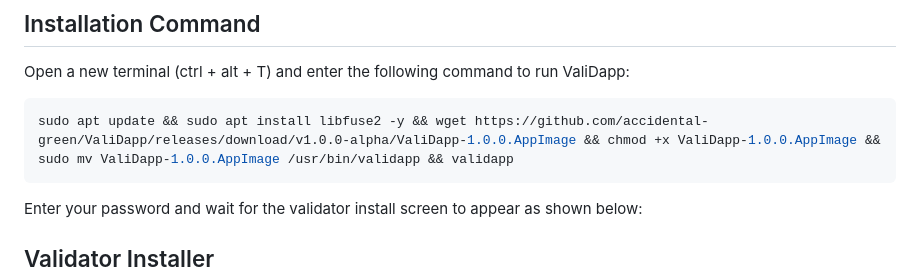
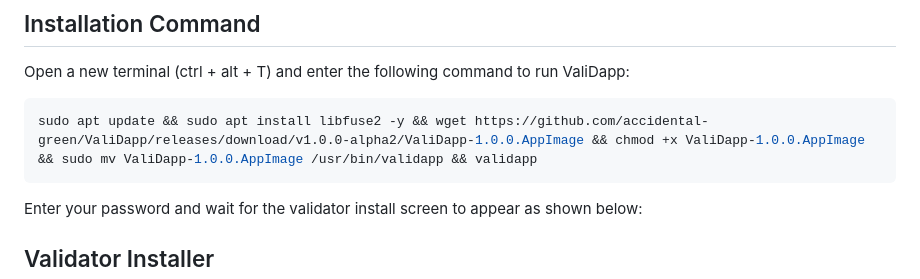
Before and after one commit to accidental-green/ValiDapp, a Markdown page: README.md, the part around the change. Drawn GitHub-style.

````diff
--- a/README.md
+++ b/README.md
@@ -3,7 +3,7 @@
 Open a new terminal (ctrl + alt + T) and enter the following command to run ValiDapp:
 
 ```bash
-sudo apt update && sudo apt install libfuse2 -y && wget https://github.com/accidental-green/ValiDapp/releases/download/v1.0.0-alpha/ValiDapp-1.0.0.AppImage && chmod +x ValiDapp-1.0.0.AppImage && sudo mv ValiDapp-1.0.0.AppImage /usr/bin/validapp && validapp
+sudo apt update && sudo apt install libfuse2 -y && wget https://github.com/accidental-green/ValiDapp/releases/download/v1.0.0-alpha2/ValiDapp-1.0.0.AppImage && chmod +x ValiDapp-1.0.0.AppImage && sudo mv ValiDapp-1.0.0.AppImage /usr/bin/validapp && validapp
 ```
 Enter your password and wait for the validator install screen to appear as shown below:
 
````
